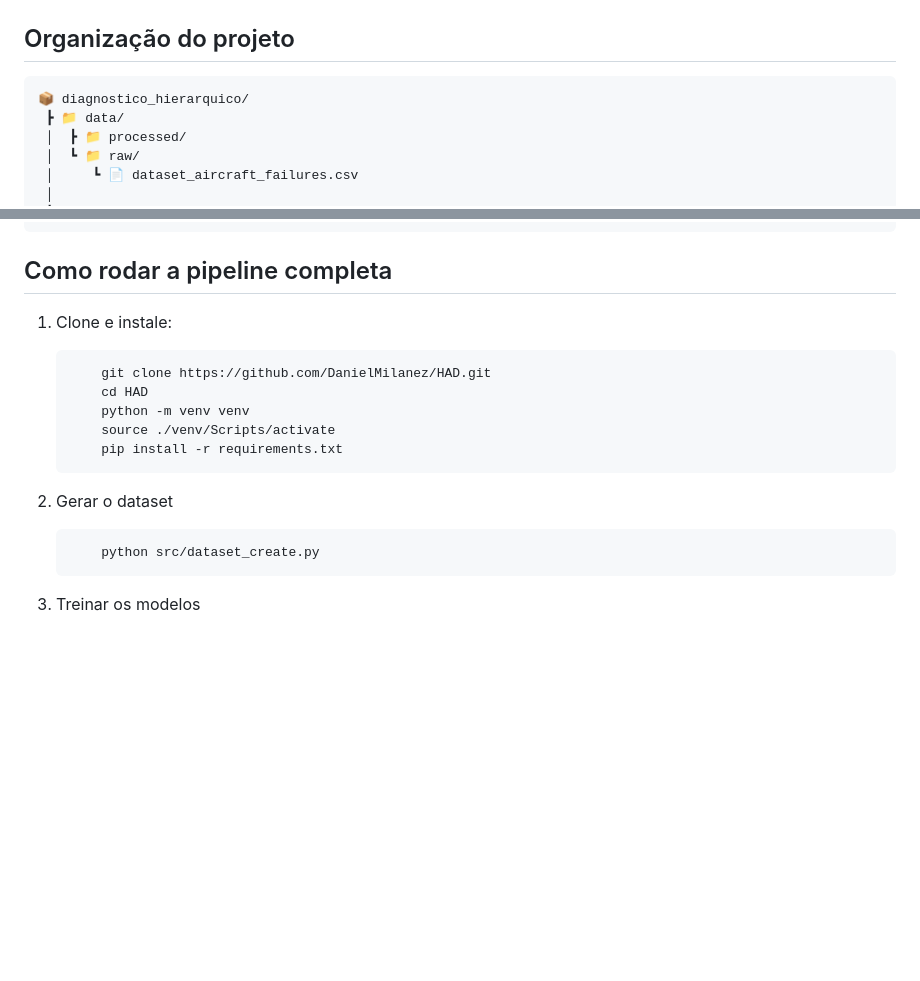
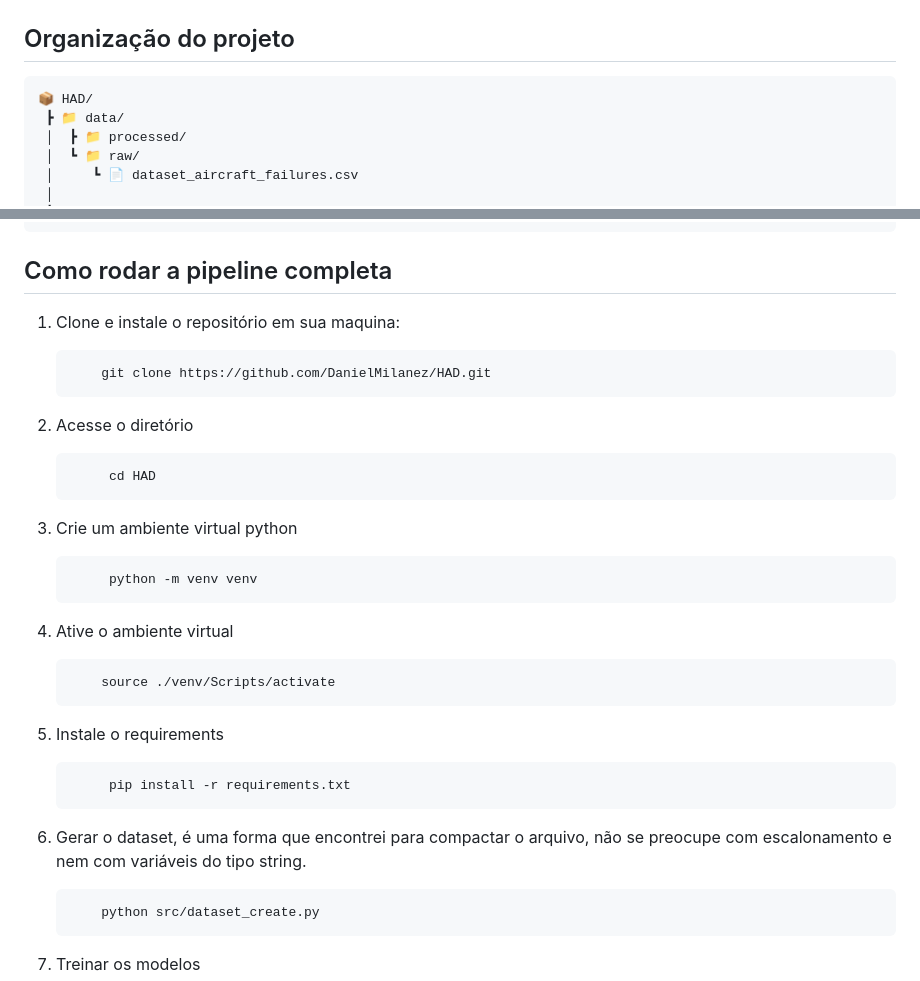
Before and after one commit to DanielMilanez/HAD, a Markdown page: README.md, 2 parts joined by grey strips. Rendered like a GitHub page; blank space fills up the shorter version.

Commit message:
Atualizando tutorial do README.md

````diff
--- a/README.md
+++ b/README.md
@@ -42,7 +42,7 @@ Esses parâmetros representam medidas típicas coletadas por sistemas embarcados
 ## Organização do projeto
 
 ```bash
-📦 diagnostico_hierarquico/
+📦 HAD/
  ┣ 📁 data/
  │  ┣ 📁 processed/
  │  ┗ 📁 raw/
@@ -83,16 +83,27 @@ Esses parâmetros representam medidas típicas coletadas por sistemas embarcados
 
 ## Como rodar a pipeline completa
 
-1. Clone e instale:
+1. Clone e instale o repositório em sua maquina:
     ```Bash
         git clone https://github.com/DanielMilanez/HAD.git
+    ```
+1. Acesse o diretório
+   ```Bash
         cd HAD
+   ```
+1. Crie um ambiente virtual python
+   ```Bash
         python -m venv venv
-        source ./venv/Scripts/activate
+   ```
+1. Ative o ambiente virtual
+   ```Bash
+       source ./venv/Scripts/activate
+   ```
+1. Instale o requirements
+   ```Bash
         pip install -r requirements.txt
-    ```
-
-1. Gerar o dataset
+   ```
+1. Gerar o dataset, é uma forma que encontrei para compactar o arquivo, não se preocupe com escalonamento e nem com variáveis do tipo string.
     ```Bash
         python src/dataset_create.py
     ```
````
